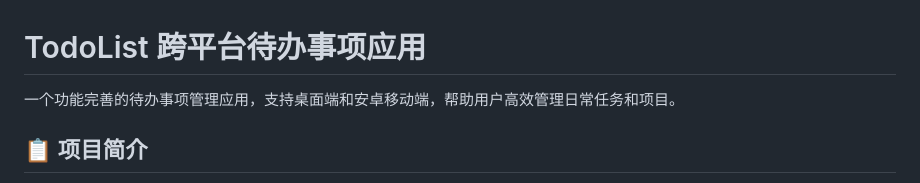
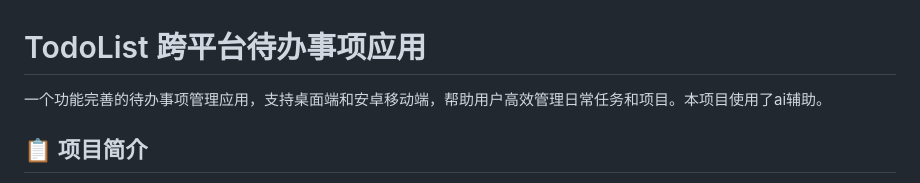
Before and after one commit to colorfulLCAT3/TodoList-urlscheme, a Markdown page: README.md, the part around the change. GitHub-like rendering.

Commit message:
Update project description
Added a note

```diff
--- a/README.md
+++ b/README.md
@@ -1,6 +1,6 @@
 # TodoList 跨平台待办事项应用
 
-一个功能完善的待办事项管理应用，支持桌面端和安卓移动端，帮助用户高效管理日常任务和项目。
+一个功能完善的待办事项管理应用，支持桌面端和安卓移动端，帮助用户高效管理日常任务和项目。本项目使用了ai辅助。
 
 ## 📋 项目简介
 
```
